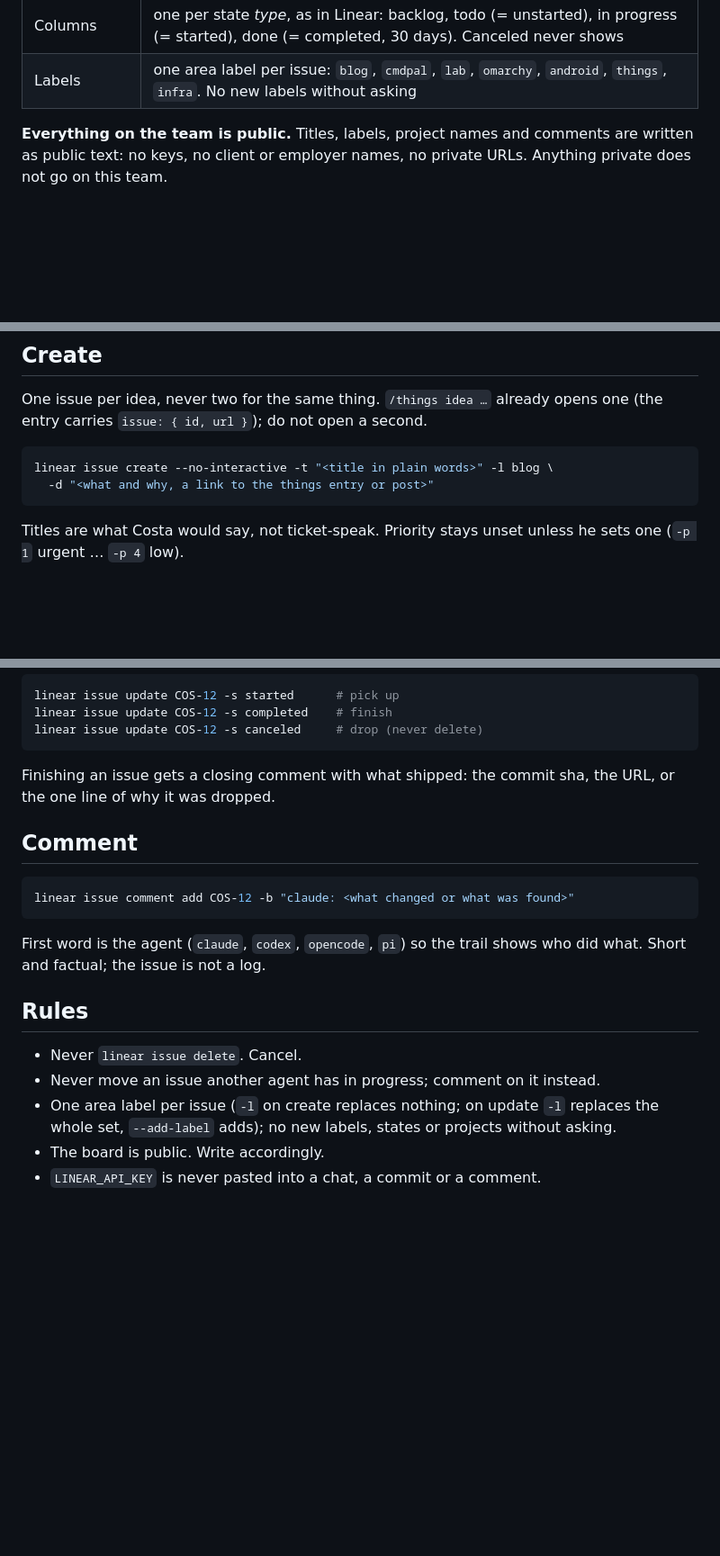
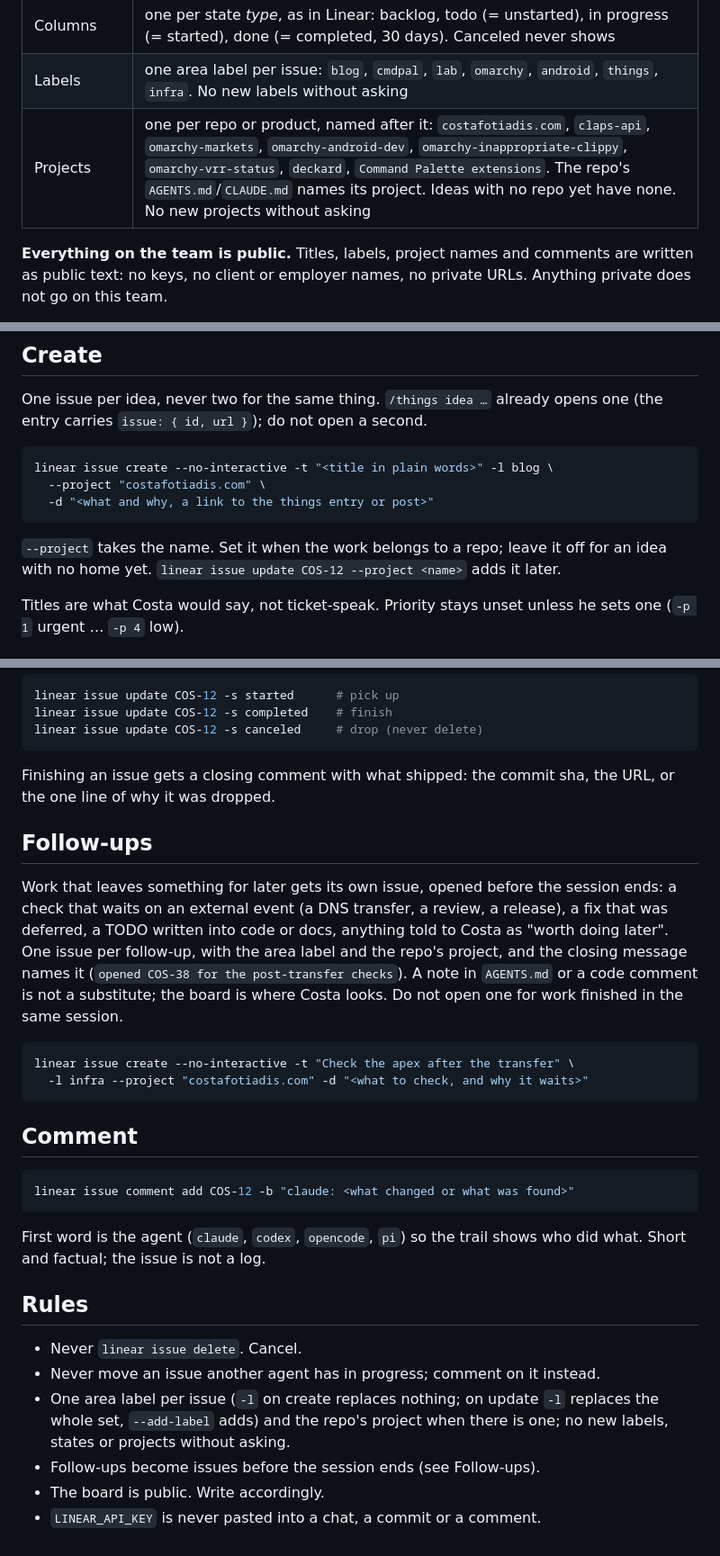
Before and after one commit to CostaFot/costafotiadis.com, a Markdown page: skill/board/SKILL.md, 3 parts joined by grey strips. Shown at 90% size. Rendered like a GitHub page; blank space fills up the shorter version.

Commit message:
Board: Linear projects per repo, and follow-ups become issues

````diff
--- a/skill/board/SKILL.md
+++ b/skill/board/SKILL.md
@@ -17,6 +17,7 @@ and moved from a terminal. The site reads it; the CLI writes it. Read the
 | Read/write | `linear` (`@schpet/linear-cli` 2.6.0, installed with mise) with `LINEAR_API_KEY` in the environment: `set -a; . /home/costa/Work/blog/.env; set +a` first, the key lives there |
 | Columns | one per state *type*, as in Linear: backlog, todo (= unstarted), in progress (= started), done (= completed, 30 days). Canceled never shows |
 | Labels | one area label per issue: `blog`, `cmdpal`, `lab`, `omarchy`, `android`, `things`, `infra`. No new labels without asking |
+| Projects | one per repo or product, named after it: `costafotiadis.com`, `claps-api`, `omarchy-markets`, `omarchy-android-dev`, `omarchy-inappropriate-clippy`, `omarchy-vrr-status`, `deckard`, `Command Palette extensions`. The repo's `AGENTS.md`/`CLAUDE.md` names its project. Ideas with no repo yet have none. No new projects without asking |
 
 **Everything on the team is public.** Titles, labels, project names and
 comments are written as public text: no keys, no client or employer names, no
@@ -45,8 +46,13 @@ opens one (the entry carries `issue: { id, url }`); do not open a second.
 
 ```sh
 linear issue create --no-interactive -t "<title in plain words>" -l blog \
+  --project "costafotiadis.com" \
   -d "<what and why, a link to the things entry or post>"
 ```
+
+`--project` takes the name. Set it when the work belongs to a repo; leave it
+off for an idea with no home yet. `linear issue update COS-12 --project <name>`
+adds it later.
 
 Titles are what Costa would say, not ticket-speak. Priority stays unset
 unless he sets one (`-p 1` urgent … `-p 4` low).
@@ -65,6 +71,22 @@ linear issue update COS-12 -s canceled     # drop (never delete)
 Finishing an issue gets a closing comment with what shipped: the commit sha,
 the URL, or the one line of why it was dropped.
 
+## Follow-ups
+
+Work that leaves something for later gets its own issue, opened before the
+session ends: a check that waits on an external event (a DNS transfer, a
+review, a release), a fix that was deferred, a TODO written into code or
+docs, anything told to Costa as "worth doing later". One issue per
+follow-up, with the area label and the repo's project, and the closing
+message names it (`opened COS-38 for the post-transfer checks`). A note
+in `AGENTS.md` or a code comment is not a substitute; the board is where
+Costa looks. Do not open one for work finished in the same session.
+
+```sh
+linear issue create --no-interactive -t "Check the apex after the transfer" \
+  -l infra --project "costafotiadis.com" -d "<what to check, and why it waits>"
+```
+
 ## Comment
 
 ```sh
@@ -79,7 +101,8 @@ shows who did what. Short and factual; the issue is not a log.
 - Never `linear issue delete`. Cancel.
 - Never move an issue another agent has in progress; comment on it instead.
 - One area label per issue (`-l` on create replaces nothing; on update `-l`
-  replaces the whole set, `--add-label` adds); no new labels, states or
-  projects without asking.
+  replaces the whole set, `--add-label` adds) and the repo's project when
+  there is one; no new labels, states or projects without asking.
+- Follow-ups become issues before the session ends (see Follow-ups).
 - The board is public. Write accordingly.
 - `LINEAR_API_KEY` is never pasted into a chat, a commit or a comment.
````
Also changed, not shown: AGENTS.md (+1 -0 lines).
